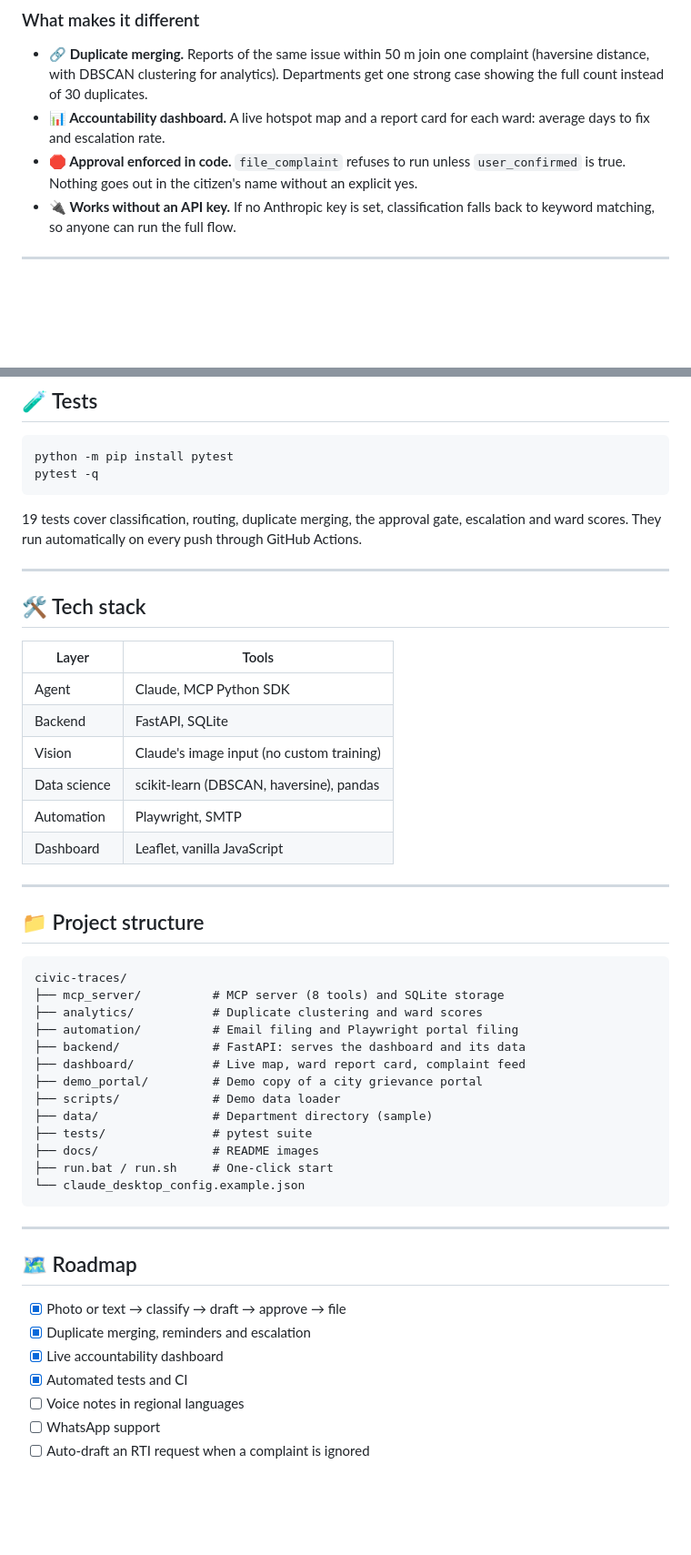
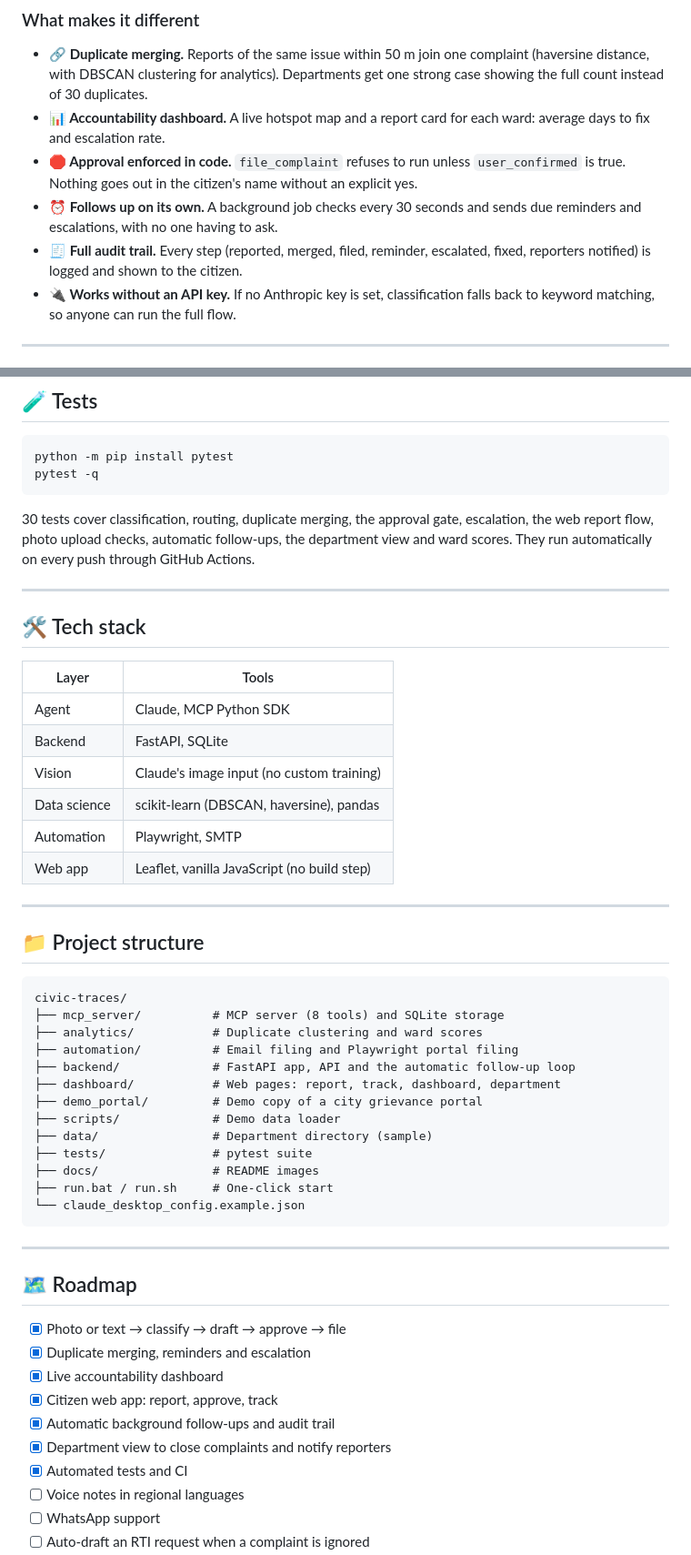
Before and after one commit to swayamsrathod/civic-traces, a Markdown page: README.md, 2 parts joined by grey strips. Shown at 91% size. GitHub-like rendering; blank space fills up the shorter version.

````diff
--- a/README.md
+++ b/README.md
@@ -47,6 +47,8 @@ Filing a complaint takes five minutes. Getting it fixed takes persistence nobody
 - **🔗 Duplicate merging.** Reports of the same issue within 50 m join one complaint (haversine distance, with DBSCAN clustering for analytics). Departments get one strong case showing the full count instead of 30 duplicates.
 - **📊 Accountability dashboard.** A live hotspot map and a report card for each ward: average days to fix and escalation rate.
 - **🛑 Approval enforced in code.** `file_complaint` refuses to run unless `user_confirmed` is true. Nothing goes out in the citizen's name without an explicit yes.
+- **⏰ Follows up on its own.** A background job checks every 30 seconds and sends due reminders and escalations, with no one having to ask.
+- **🧾 Full audit trail.** Every step (reported, merged, filed, reminder, escalated, fixed, reporters notified) is logged and shown to the citizen.
 - **🔌 Works without an API key.** If no Anthropic key is set, classification falls back to keyword matching, so anyone can run the full flow.
 
 ---
@@ -133,7 +148,7 @@ python -m pip install pytest
 pytest -q
 ```
 
-19 tests cover classification, routing, duplicate merging, the approval gate, escalation and ward scores. They run automatically on every push through GitHub Actions.
+30 tests cover classification, routing, duplicate merging, the approval gate, escalation, the web report flow, photo upload checks, automatic follow-ups, the department view and ward scores. They run automatically on every push through GitHub Actions.
 
 ---
 
@@ -146,7 +161,7 @@ pytest -q
 | Vision | Claude's image input (no custom training) |
 | Data science | scikit-learn (DBSCAN, haversine), pandas |
 | Automation | Playwright, SMTP |
-| Dashboard | Leaflet, vanilla JavaScript |
+| Web app | Leaflet, vanilla JavaScript (no build step) |
 
 ---
 
@@ -157,8 +172,8 @@ civic-traces/
 ├── mcp_server/          # MCP server (8 tools) and SQLite storage
 ├── analytics/           # Duplicate clustering and ward scores
 ├── automation/          # Email filing and Playwright portal filing
-├── backend/             # FastAPI: serves the dashboard and its data
-├── dashboard/           # Live map, ward report card, complaint feed
+├── backend/             # FastAPI app, API and the automatic follow-up loop
+├── dashboard/           # Web pages: report, track, dashboard, department
 ├── demo_portal/         # Demo copy of a city grievance portal
 ├── scripts/             # Demo data loader
 ├── data/                # Department directory (sample)
@@ -175,6 +190,9 @@ civic-traces/
 - [x] Photo or text → classify → draft → approve → file
 - [x] Duplicate merging, reminders and escalation
 - [x] Live accountability dashboard
+- [x] Citizen web app: report, approve, track
+- [x] Automatic background follow-ups and audit trail
+- [x] Department view to close complaints and notify reporters
 - [x] Automated tests and CI
 - [ ] Voice notes in regional languages
 - [ ] WhatsApp support
````
Also changed, not shown: other parts of README.md (+18 -5 lines), docs/web-department.jpg (added), docs/web-report.jpg (added), docs/web-track.jpg (added), 2 other files.
